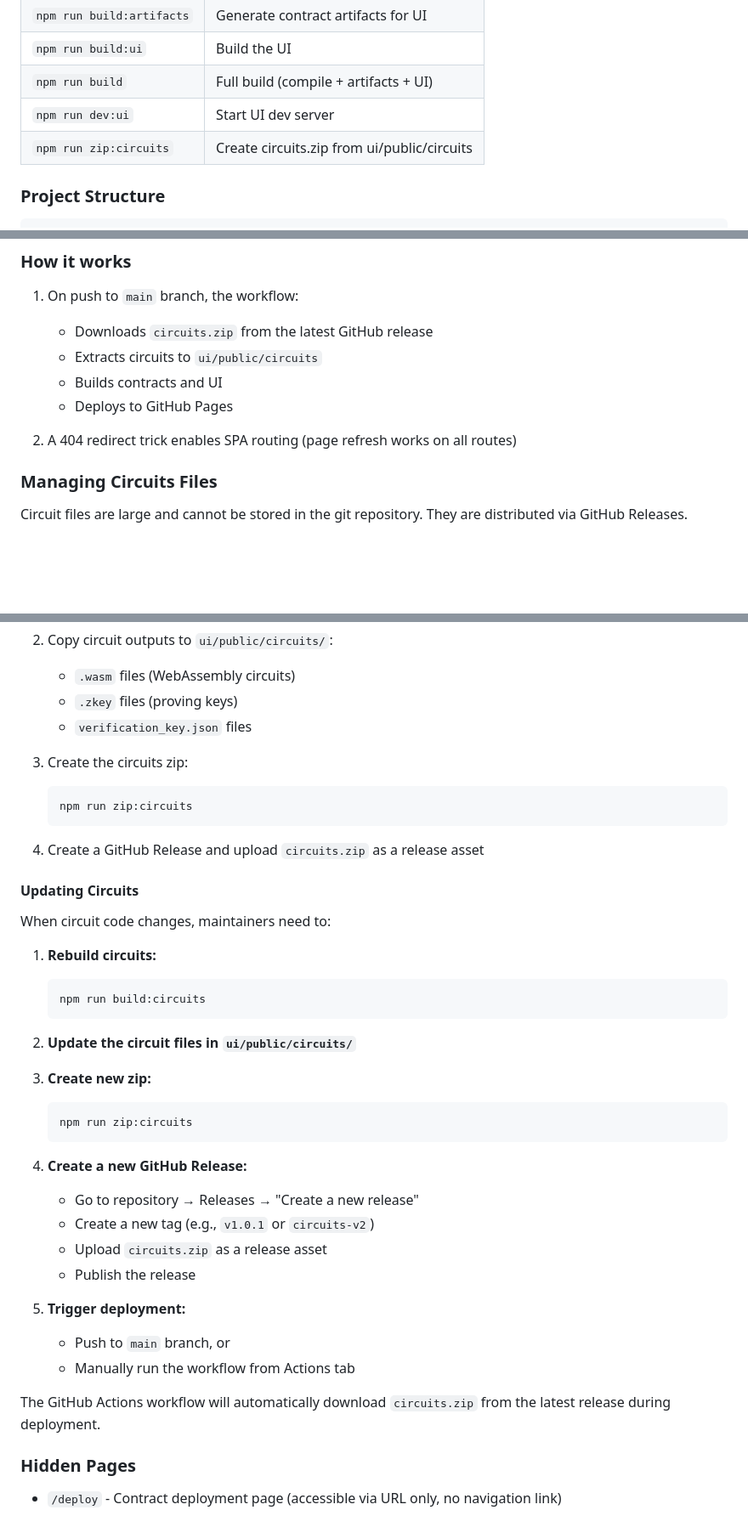
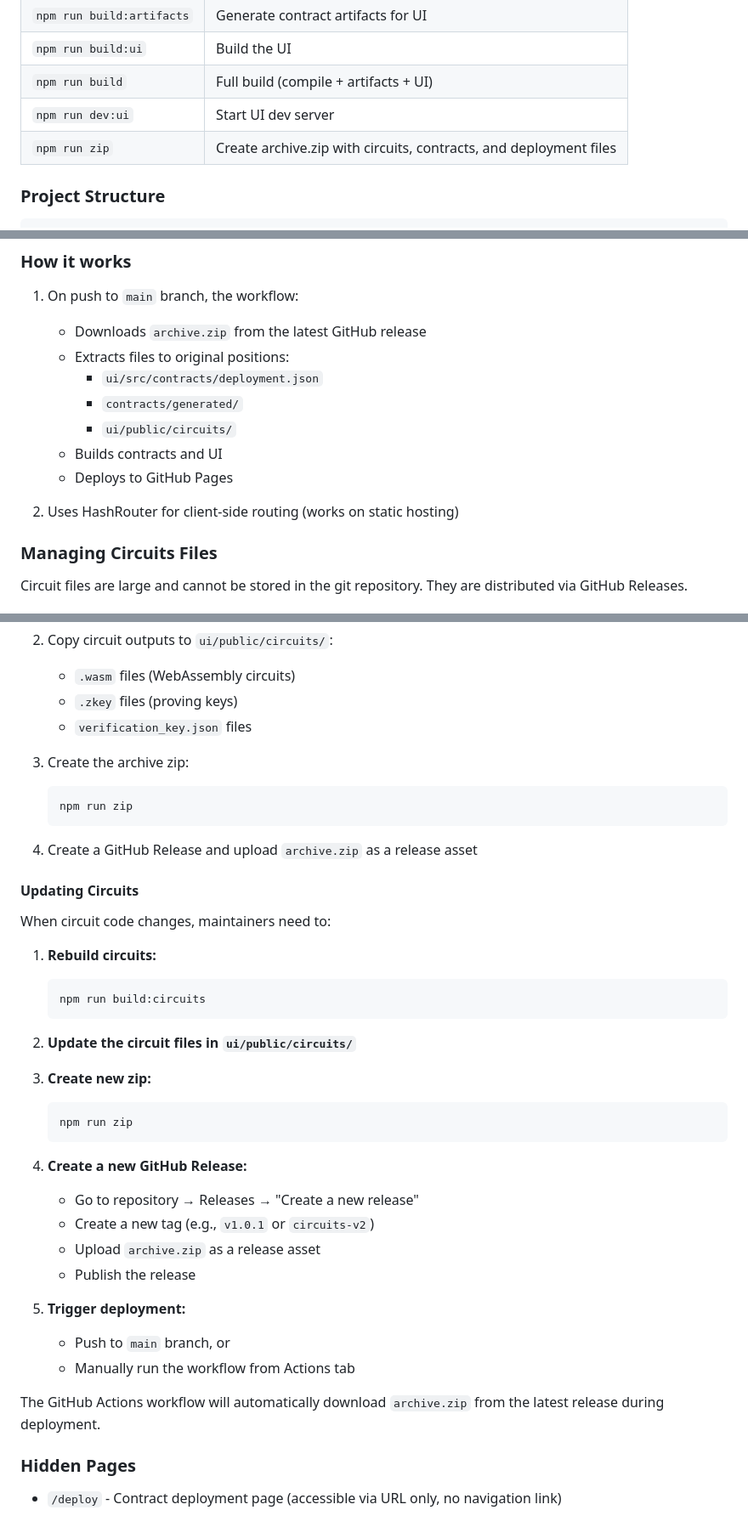
Before and after one commit to wizicer/anonymous_predicting_market, a Markdown page: README.md, 3 parts joined by grey strips. Shown at 85% size. Drawn GitHub-style; blank space fills up the shorter version.

Commit message:
update README to reflect archive.zip changes and HashRouter implementation

````diff
--- a/README.md
+++ b/README.md
@@ -54,7 +54,7 @@ cd ui && npm install
 | `npm run build:ui` | Build the UI |
 | `npm run build` | Full build (compile + artifacts + UI) |
 | `npm run dev:ui` | Start UI dev server |
-| `npm run zip:circuits` | Create circuits.zip from ui/public/circuits |
+| `npm run zip` | Create archive.zip with circuits, contracts, and deployment files |
 
 ### Project Structure
 
@@ -89,12 +89,15 @@ The project uses GitHub Actions for automatic deployment to GitHub Pages.
 ### How it works
 
 1. On push to `main` branch, the workflow:
-   - Downloads `circuits.zip` from the latest GitHub release
-   - Extracts circuits to `ui/public/circuits`
+   - Downloads `archive.zip` from the latest GitHub release
+   - Extracts files to original positions:
+     - `ui/src/contracts/deployment.json`
+     - `contracts/generated/`
+     - `ui/public/circuits/`
    - Builds contracts and UI
    - Deploys to GitHub Pages
 
-2. A 404 redirect trick enables SPA routing (page refresh works on all routes)
+2. Uses HashRouter for client-side routing (works on static hosting)
 
 ### Managing Circuits Files
 
@@ -112,12 +115,12 @@ Circuit files are large and cannot be stored in the git repository. They are dis
    - `.zkey` files (proving keys)
    - `verification_key.json` files
 
-3. Create the circuits zip:
+3. Create the archive zip:
    ```bash
-   npm run zip:circuits
+   npm run zip
    ```
 
-4. Create a GitHub Release and upload `circuits.zip` as a release asset
+4. Create a GitHub Release and upload `archive.zip` as a release asset
 
 #### Updating Circuits
 
@@ -132,20 +135,20 @@ When circuit code changes, maintainers need to:
 
 3. **Create new zip:**
    ```bash
-   npm run zip:circuits
+   npm run zip
    ```
 
 4. **Create a new GitHub Release:**
    - Go to repository → Releases → "Create a new release"
    - Create a new tag (e.g., `v1.0.1` or `circuits-v2`)
-   - Upload `circuits.zip` as a release asset
+   - Upload `archive.zip` as a release asset
    - Publish the release
 
 5. **Trigger deployment:**
    - Push to `main` branch, or
    - Manually run the workflow from Actions tab
 
-The GitHub Actions workflow will automatically download `circuits.zip` from the latest release during deployment.
+The GitHub Actions workflow will automatically download `archive.zip` from the latest release during deployment.
 
 ### Hidden Pages
 
````
